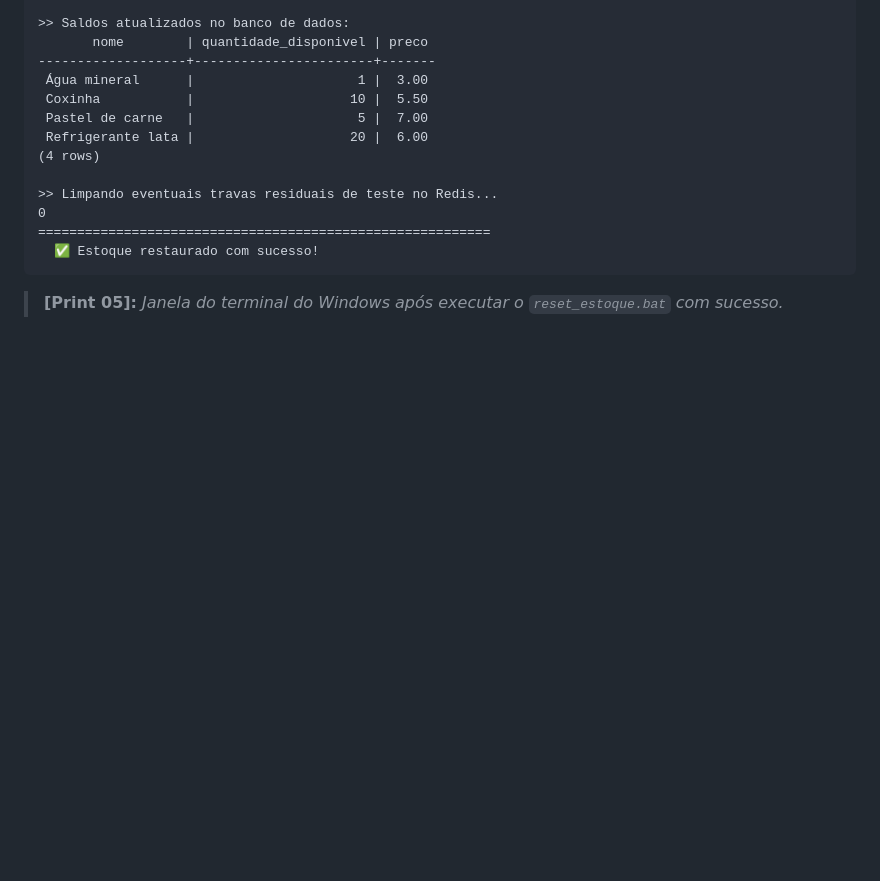
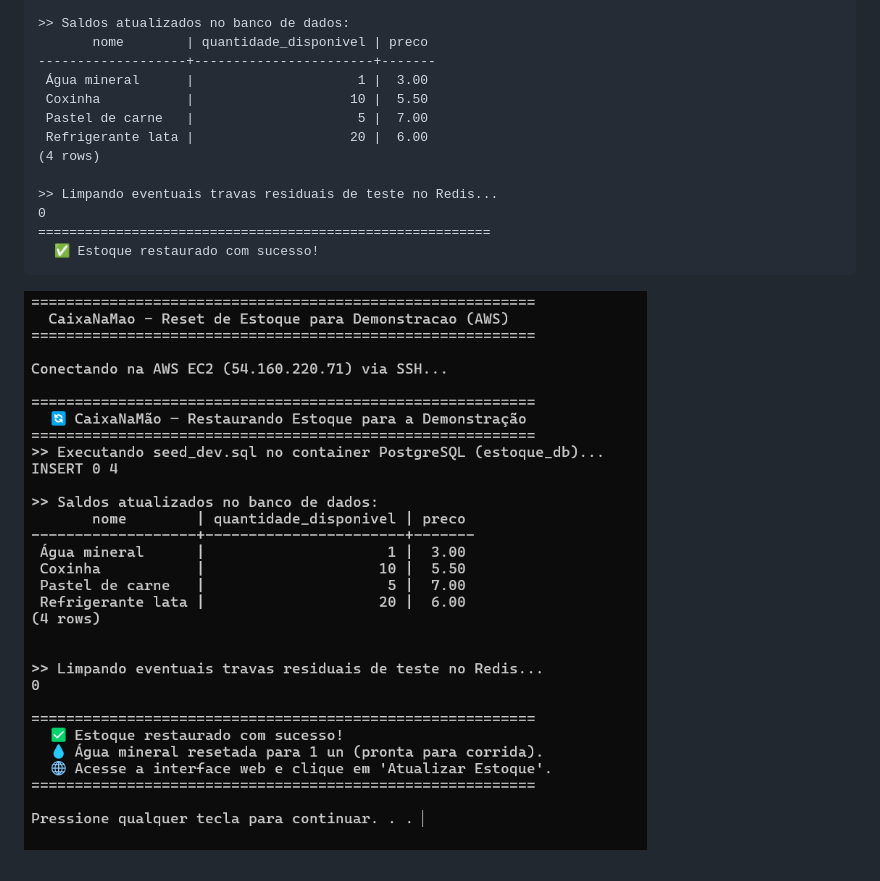
Before and after one commit to c4rlosfb/CaixaNaMao, a Markdown page: docs/evidencias/sprint3-homologacao.md, the part around the change. GitHub-like rendering; pictures changed too: docs/evidencias/sprint3-05-reset-estoque.png (added); blank space fills up the shorter version.

Commit message:
docs(evidencias): adiciona print 05 da execucao do reset_estoque.bat

````diff
--- a/docs/evidencias/sprint3-homologacao.md
+++ b/docs/evidencias/sprint3-homologacao.md
@@ -138,4 +138,4 @@ INSERT 0 4
   ✅ Estoque restaurado com sucesso!
 ```
 
-> **[Print 05]:** *Janela do terminal do Windows após executar o `reset_estoque.bat` com sucesso.*
+![Print 05: Reset de Estoque em 1-Clique no Windows](sprint3-05-reset-estoque.png)
````
